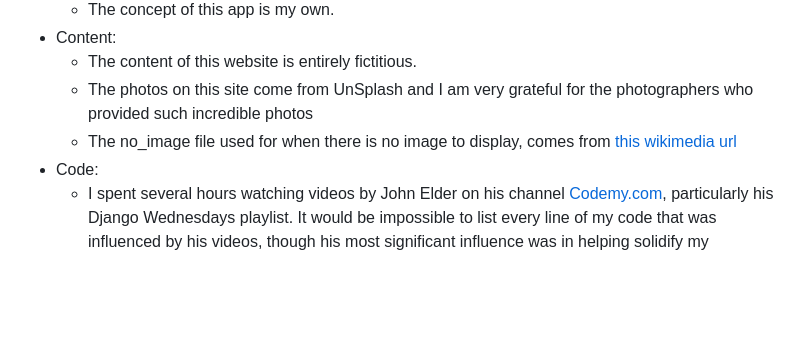
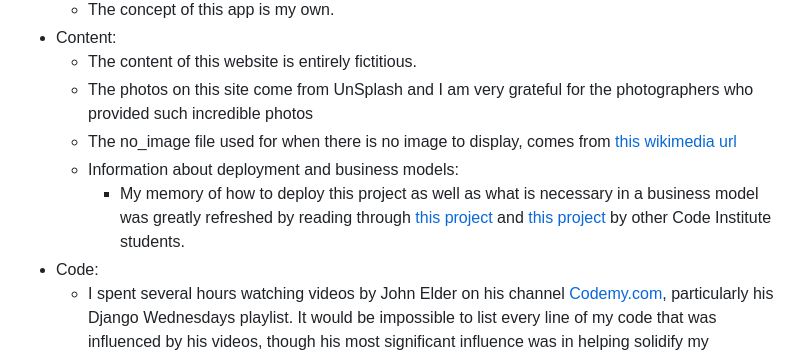
Before and after one commit to adamsburge/Markscheme, a Markdown page: README.md, the part around the change. Drawn GitHub-style; blank space fills up the shorter version.

Commit message:
Add more attributes to credits section of readme

```diff
--- a/README.md
+++ b/README.md
@@ -451,6 +451,8 @@ To read about how this site was deployed and learn how to duplicate it, read the
     - The content of this website is entirely fictitious.
     - The photos on this site come from UnSplash and I am very grateful for the photographers who provided such incredible photos
     - The no_image file used for when there is no image to display, comes from [this wikimedia url](https://commons.wikimedia.org/wiki/File:No_Image_Available.jpg)
+    - Information about deployment and business models:
+      - My memory of how to deploy this project as well as what is necessary in a business model was greatly refreshed by reading through [this project](https://github.com/rockroman/CI_PP5_Blade/tree/main#deployment) and [this project](https://github.com/NaoiseGaffney/BookRepository) by other Code Institute students.
 - Code:
     - I spent several hours watching videos by John Elder on his channel [Codemy.com](https://www.youtube.com/playlist?list=PLCC34OHNcOtqW9BJmgQPPzUpJ8hl49AGy), particularly his Django Wednesdays playlist. It would be impossible to list every line of my code that was influenced by his videos, though his most significant influence was in helping solidify my understanding of the Django framework as a whole.
     - Various forums such as Stack Exchange and Stack Overflow helped to solve small problems when I was stuck on a line of code.
```
